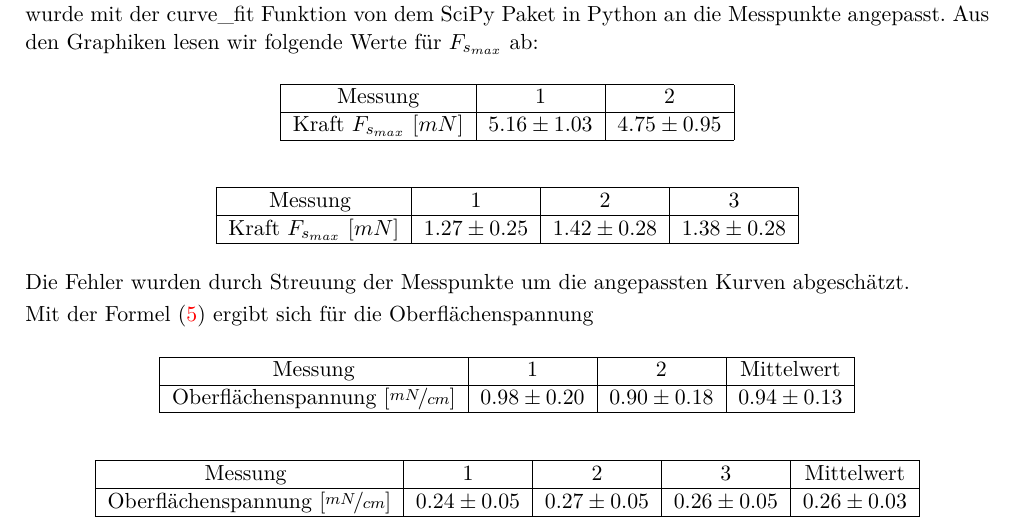
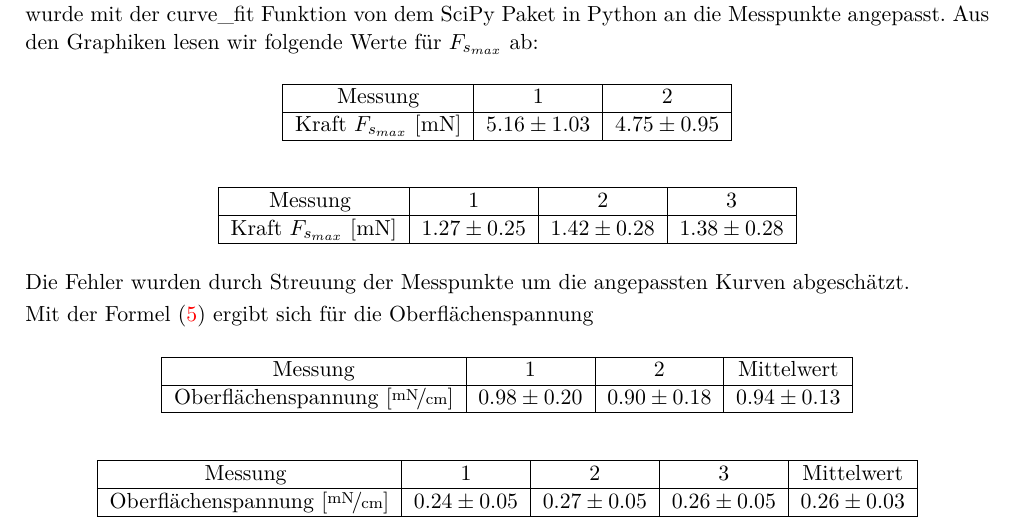
Before and after one commit to BigThonkers/APAP1, a LaTeX document (4/APV4.tex): part of page 4 of 6, cut so that both start at the same text. Compiled offline with pdfLaTeX.

Commit message:
Italics.

```diff
--- a/4/APV4.tex
+++ b/4/APV4.tex
@@ -209,7 +209,7 @@ $$\begin{tabular}{|c|c|c|}
 \hline
 \textrm{Messung} & 1 & 2\\
 \hline
-$\textrm{Kraft }F_{s_{max}}\ [mN]$ & $5.16\pm1.03$ & $4.75\pm0.95$\\
+$\textrm{Kraft }F_{s_{max}}\ \mathrm{[mN]}$ & $5.16\pm1.03$ & $4.75\pm0.95$\\
 \hline
 \end{tabular} $$\label{tabfmw}
 
@@ -231,7 +231,7 @@ $$\begin{tabular}{|c|c|c|c|}
 \hline
 \textrm{Messung} & 1 & 2 & Mittelwert\\
 \hline
-$\textrm{Oberfl\"achenspannung }[\nicefrac{mN}{cm}]$ & $0.98\pm0.20$ & $0.90\pm0.18$ & $0.94\pm0.13$\\
+$\textrm{Oberfl\"achenspannung [\nicefrac{mN}{cm}}]$ & $0.98\pm0.20$ & $0.90\pm0.18$ & $0.94\pm0.13$\\
 \hline
 \end{tabular} $$\label{tabow}
 
```
Also changed, not shown: 4/APV4.pdf, 4/python_output/Python.pdf, 4/APV4.tex (4 more changed lines).
